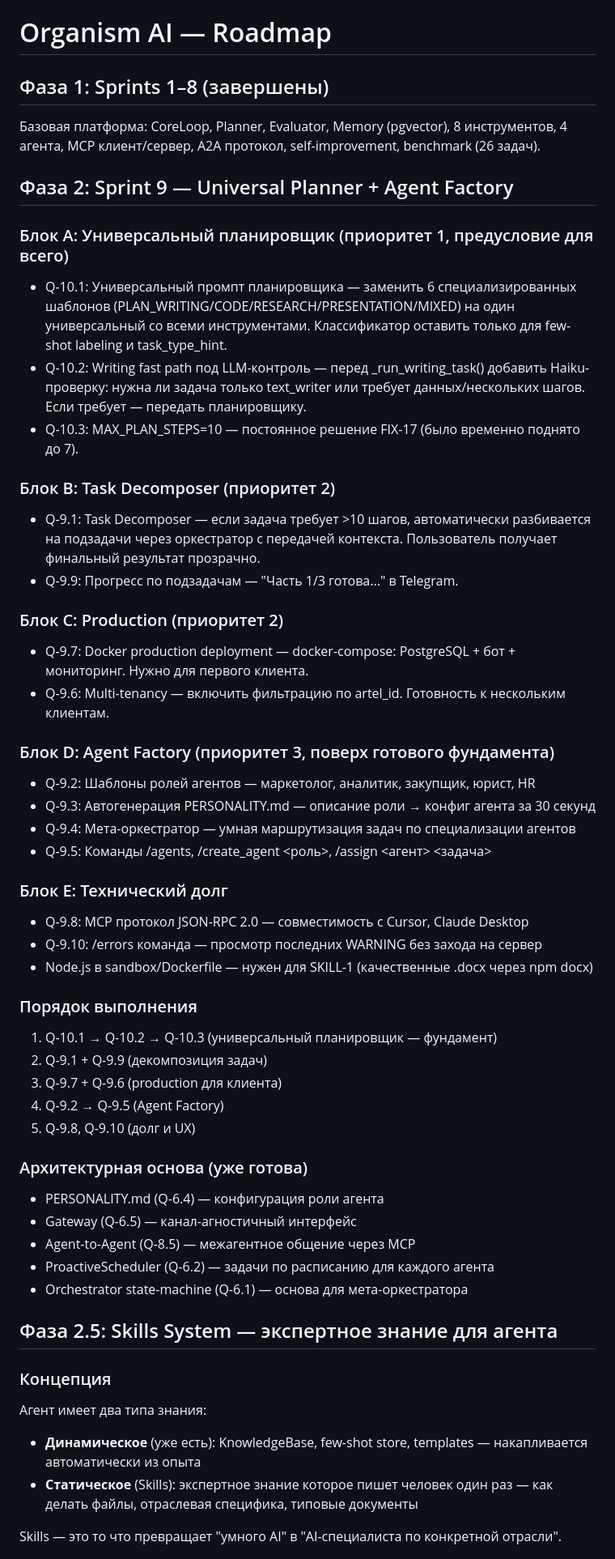
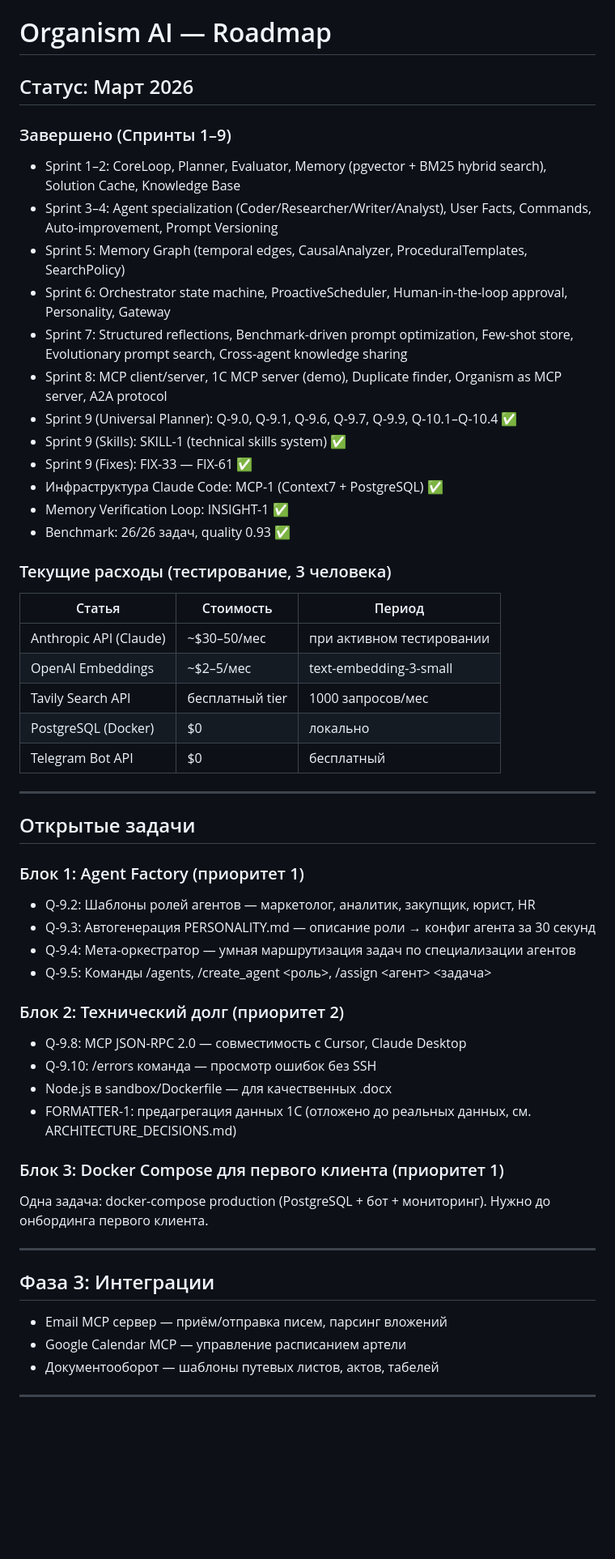
Before and after one commit to idob23/organism_ai, a Markdown page: organism_ai_roadmap.md, the part around one of its changes. Shown at 81% size. Drawn GitHub-style; blank space fills up the shorter version.

Commit message:
ROADMAP-1: update roadmap to March 2026 state
Rewritten with compact completed sprints summary, current open tasks
(Agent Factory, tech debt, Docker Compose), investment timeline,
and first-client transition criteria.

Co-Authored-By: Claude Opus 4.6 <noreply@anthropic.com>

```diff
--- a/organism_ai_roadmap.md
+++ b/organism_ai_roadmap.md
@@ -1,61 +1,62 @@
 # Organism AI — Roadmap
 
-## Фаза 1: Sprints 1–8 (завершены)
+## Статус: Март 2026
 
-Базовая платформа: CoreLoop, Planner, Evaluator, Memory (pgvector), 8 инструментов, 4 агента, MCP клиент/сервер, A2A протокол, self-improvement, benchmark (26 задач).
+### Завершено (Спринты 1–9)
 
-## Фаза 2: Sprint 9 — Universal Planner + Agent Factory
+- Sprint 1–2: CoreLoop, Planner, Evaluator, Memory (pgvector + BM25 hybrid search), Solution Cache, Knowledge Base
+- Sprint 3–4: Agent specialization (Coder/Researcher/Writer/Analyst), User Facts, Commands, Auto-improvement, Prompt Versioning
+- Sprint 5: Memory Graph (temporal edges, CausalAnalyzer, ProceduralTemplates, SearchPolicy)
+- Sprint 6: Orchestrator state machine, ProactiveScheduler, Human-in-the-loop approval, Personality, Gateway
+- Sprint 7: Structured reflections, Benchmark-driven prompt optimization, Few-shot store, Evolutionary prompt search, Cross-agent knowledge sharing
+- Sprint 8: MCP client/server, 1C MCP server (demo), Duplicate finder, Organism as MCP server, A2A protocol
+- Sprint 9 (Universal Planner): Q-9.0, Q-9.1, Q-9.6, Q-9.7, Q-9.9, Q-10.1–Q-10.4 ✅
+- Sprint 9 (Skills): SKILL-1 (technical skills system) ✅
+- Sprint 9 (Fixes): FIX-33 — FIX-61 ✅
+- Инфраструктура Claude Code: MCP-1 (Context7 + PostgreSQL) ✅
+- Memory Verification Loop: INSIGHT-1 ✅
+- Benchmark: 26/26 задач, quality 0.93 ✅
 
-### Блок A: Универсальный планировщик (приоритет 1, предусловие для всего)
+### Текущие расходы (тестирование, 3 человека)
 
-- Q-10.1: Универсальный промпт планировщика — заменить 6 специализированных шаблонов (PLAN_WRITING/CODE/RESEARCH/PRESENTATION/MIXED) на один универсальный со всеми инструментами. Классификатор оставить только для few-shot labeling и task_type_hint.
-- Q-10.2: Writing fast path под LLM-контроль — перед _run_writing_task() добавить Haiku-проверку: нужна ли задача только text_writer или требует данных/нескольких шагов. Если требует — передать планировщику.
-- Q-10.3: MAX_PLAN_STEPS=10 — постоянное решение FIX-17 (было временно поднято до 7).
+| Статья | Стоимость | Период |
+|--------|-----------|--------|
+| Anthropic API (Claude) | ~$30–50/мес | при активном тестировании |
+| OpenAI Embeddings | ~$2–5/мес | text-embedding-3-small |
+| Tavily Search API | бесплатный tier | 1000 запросов/мес |
+| PostgreSQL (Docker) | $0 | локально |
+| Telegram Bot API | $0 | бесплатный |
 
-### Блок B: Task Decomposer (приоритет 2)
+---
 
-- Q-9.1: Task Decomposer — если задача требует >10 шагов, автоматически разбивается на подзадачи через оркестратор с передачей контекста. Пользователь получает финальный результат прозрачно.
-- Q-9.9: Прогресс по подзадачам — "Часть 1/3 готова..." в Telegram.
+## Открытые задачи
 
-### Блок C: Production (приоритет 2)
-
-- Q-9.7: Docker production deployment — docker-compose: PostgreSQL + бот + мониторинг. Нужно для первого клиента.
-- Q-9.6: Multi-tenancy — включить фильтрацию по artel_id. Готовность к нескольким клиентам.
-
-### Блок D: Agent Factory (приоритет 3, поверх готового фундамента)
+### Блок 1: Agent Factory (приоритет 1)
 
 - Q-9.2: Шаблоны ролей агентов — маркетолог, аналитик, закупщик, юрист, HR
 - Q-9.3: Автогенерация PERSONALITY.md — описание роли → конфиг агента за 30 секунд
 - Q-9.4: Мета-оркестратор — умная маршрутизация задач по специализации агентов
 - Q-9.5: Команды /agents, /create_agent <роль>, /assign <агент> <задача>
 
-### Блок E: Технический долг
+### Блок 2: Технический долг (приоритет 2)
 
-- Q-9.8: MCP протокол JSON-RPC 2.0 — совместимость с Cursor, Claude Desktop
-- Q-9.10: /errors команда — просмотр последних WARNING без захода на сервер
-- Node.js в sandbox/Dockerfile — нужен для SKILL-1 (качественные .docx через npm docx)
+- Q-9.8: MCP JSON-RPC 2.0 — совместимость с Cursor, Claude Desktop
+- Q-9.10: /errors команда — просмотр ошибок без SSH
+- Node.js в sandbox/Dockerfile — для качественных .docx
+- FORMATTER-1: предагрегация данных 1C (отложено до реальных данных, см. ARCHITECTURE_DECISIONS.md)
 
-### Порядок выполнения
-1. Q-10.1 → Q-10.2 → Q-10.3 (универсальный планировщик — фундамент)
-2. Q-9.1 + Q-9.9 (декомпозиция задач)
-3. Q-9.7 + Q-9.6 (production для клиента)
-4. Q-9.2 → Q-9.5 (Agent Factory)
-5. Q-9.8, Q-9.10 (долг и UX)
+### Блок 3: Docker Compose для первого клиента (приоритет 1)
 
-### Архитектурная основа (уже готова)
-- PERSONALITY.md (Q-6.4) — конфигурация роли агента
-- Gateway (Q-6.5) — канал-агностичный интерфейс
-- Agent-to-Agent (Q-8.5) — межагентное общение через MCP
-- ProactiveScheduler (Q-6.2) — задачи по расписанию для каждого агента
-- Orchestrator state-machine (Q-6.1) — основа для мета-оркестратора
+Одна задача: docker-compose production (PostgreSQL + бот + мониторинг).
+Нужно до онбординга первого клиента.
 
-## Фаза 2.5: Skills System — экспертное знание для агента
+---
 
-### Концепция
+## Фаза 3: Интеграции
 
-Агент имеет два типа знания:
-- **Динамическое** (уже есть): KnowledgeBase, few-shot store, templates — накапливается автоматически из опыта
-- **Статическое** (Skills): экспертное знание которое пишет человек один раз — как делать файлы, отраслевая специфика, типовые документы
+- Email MCP сервер — приём/отправка писем, парсинг вложений
+- Google Calendar MCP — управление расписанием артели
+- Документооборот — шаблоны путевых листов, актов, табелей
 
-Skills — это то что превращает "умного AI" в "AI-специалиста по конкретной отрасли".
+---
 
```
Also changed, not shown: other parts of organism_ai_roadmap.md (+9 -43 lines), CLAUDE.md (+1 -1 lines).
